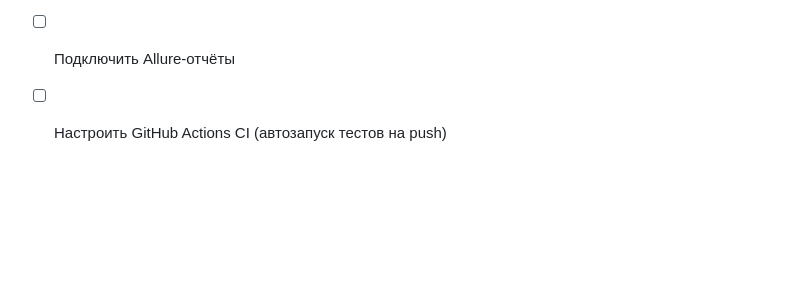
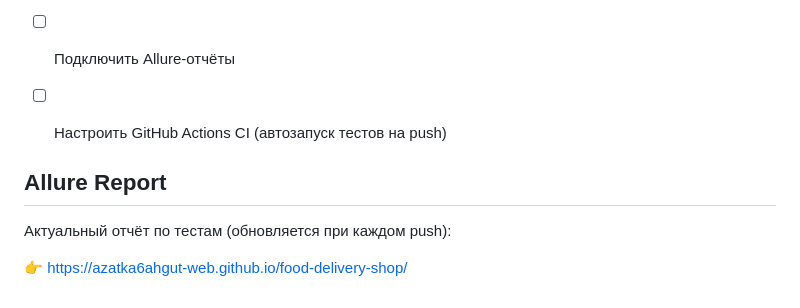
Before and after one commit to azatka6ahgut-web/food-delivery-shop, a Markdown page: README.md, the part around the change. GitHub-like rendering; blank space fills up the shorter version.

Commit message:
revork readme

```diff
--- a/README.md
+++ b/README.md
@@ -83,3 +83,10 @@ food-delivery-shop/
 - [ ] Добавить Playwright UI-тесты (Page Object Model)
 - [ ] Подключить Allure-отчёты
 - [ ] Настроить GitHub Actions CI (автозапуск тестов на push)
+
+
+## Allure Report
+
+Актуальный отчёт по тестам (обновляется при каждом push):
+
+👉 [https://azatka6ahgut-web.github.io/food-delivery-shop/](https://azatka6ahgut-web.github.io/food-delivery-shop/)
```
